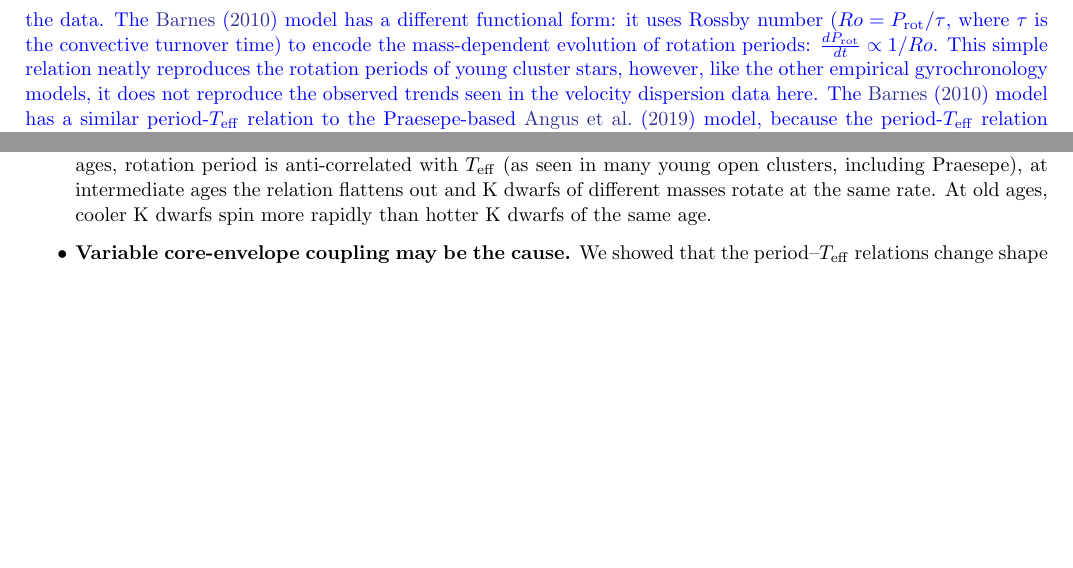
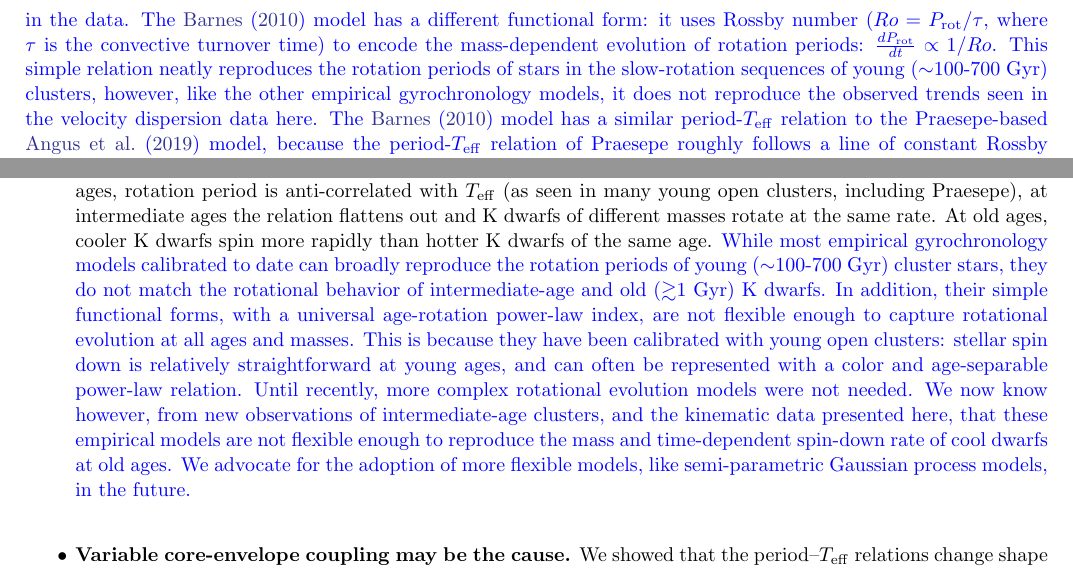
Before and after one commit to RuthAngus/kinematics-and-rotation, a LaTeX paper (paper/ms63.tex): two parts of pages 7 and 9 of 14, joined at a grey line, cut so that both start at the same text, the shorter picture padded with empty space. Compiled offline with pdfLaTeX.

Commit message:
adding an additional concluding statement

```diff
--- a/paper/ms63.tex
+++ b/paper/ms63.tex
@@ -700,9 +700,10 @@ The \citet{barnes2010} model has a different functional form: it uses Rossby
 number ($Ro = P_\mathrm{rot}/\tau$, where $\tau$ is the convective turnover
 time) to encode the mass-dependent evolution of rotation periods:
 $\frac{dP_\mathrm{rot}}{dt} \propto 1/Ro$.
-This simple relation neatly reproduces the rotation periods of young cluster
-stars, however, like the other empirical gyrochronology models, it does not
-reproduce the observed trends seen in the velocity dispersion data here.
+This simple relation neatly reproduces the rotation periods of stars in the
+slow-rotation sequences of young ($\sim$100-700 Gyr) clusters, however, like
+the other empirical gyrochronology models, it does not reproduce the observed
+trends seen in the velocity dispersion data here.
 The \citet{barnes2010} model has a similar period-\teff\ relation to the
 Praesepe-based \citet{angus2019} model, because the period-\teff\ relation of
 Praesepe roughly follows a line of constant Rossby number.
@@ -989,7 +990,26 @@ seen in many young open clusters, including Praesepe), at intermediate ages the
 relation flattens out and K dwarfs of different masses rotate at the same
 rate.
 At old ages, cooler K dwarfs spin more rapidly than hotter K dwarfs of the
-same age.}
+same age.
+        \racomment{ While most empirical gyrochronology models calibrated to
+        date can broadly reproduce the rotation periods of young
+        ($\sim$100-700 Gyr) cluster stars, they do not match the rotational
+        behavior of intermediate-age and old ($\gtrsim$1 Gyr) K dwarfs.
+In addition, their simple functional forms, with a universal age-rotation
+        power-law index, are not flexible enough to capture rotational
+        evolution at all ages and masses.
+This is because they have been calibrated with young open clusters: stellar
+        spin down is relatively straightforward at young ages, and can often
+        be represented with a color and age-separable power-law relation.
+Until recently, more complex rotational evolution models were not needed.
+We now know however, from new observations of intermediate-age clusters, and
+        the kinematic data presented here, that these empirical models are not
+        flexible enough to reproduce the mass and time-dependent spin-down
+        rate of cool dwarfs at old ages.
+We advocate for the adoption of more flexible models, like semi-parametric
+        Gaussian process models, in the future.
+        }
+        }
 
 \item{{\bf Variable core-envelope coupling may be the cause.} We showed that
 the period--\teff\ relations change shape over time in a way that
```
